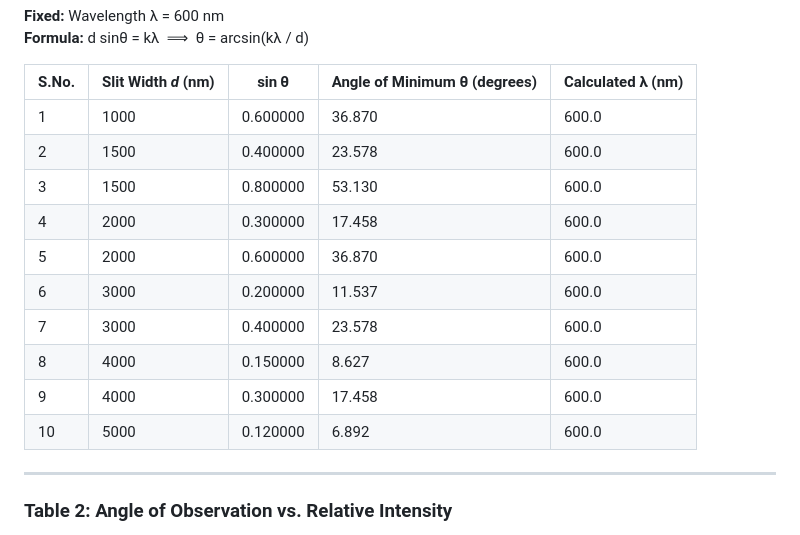
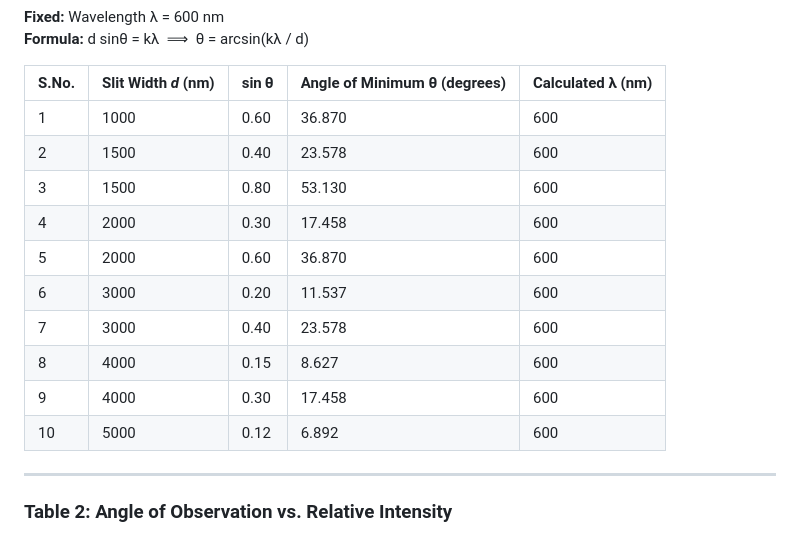
Before and after one commit to virtual-labs/exp-fraunhofer-diffraction-dei, a Markdown page: experiment/procedure.md, the part around the change. GitHub-like rendering.

```diff
--- a/experiment/procedure.md
+++ b/experiment/procedure.md
@@ -41,72 +41,72 @@
     <tr>
       <td style="border:1px solid #aaa; padding:6px;">1</td>
       <td style="border:1px solid #aaa; padding:6px;">1000</td>
-      <td style="border:1px solid #aaa; padding:6px;">0.600000</td>
+      <td style="border:1px solid #aaa; padding:6px;">0.60</td>
       <td style="border:1px solid #aaa; padding:6px;">36.870</td>
-      <td style="border:1px solid #aaa; padding:6px;">600.0</td>
+      <td style="border:1px solid #aaa; padding:6px;">600</td>
     </tr>
     <tr>
       <td style="border:1px solid #aaa; padding:6px;">2</td>
       <td style="border:1px solid #aaa; padding:6px;">1500</td>
-      <td style="border:1px solid #aaa; padding:6px;">0.400000</td>
+      <td style="border:1px solid #aaa; padding:6px;">0.40</td>
       <td style="border:1px solid #aaa; padding:6px;">23.578</td>
-      <td style="border:1px solid #aaa; padding:6px;">600.0</td>
+      <td style="border:1px solid #aaa; padding:6px;">600</td>
     </tr>
     <tr>
       <td style="border:1px solid #aaa; padding:6px;">3</td>
       <td style="border:1px solid #aaa; padding:6px;">1500</td>
-      <td style="border:1px solid #aaa; padding:6px;">0.800000</td>
+      <td style="border:1px solid #aaa; padding:6px;">0.80</td>
       <td style="border:1px solid #aaa; padding:6px;">53.130</td>
-      <td style="border:1px solid #aaa; padding:6px;">600.0</td>
+      <td style="border:1px solid #aaa; padding:6px;">600</td>
     </tr>
     <tr>
       <td style="border:1px solid #aaa; padding:6px;">4</td>
       <td style="border:1px solid #aaa; padding:6px;">2000</td>
-      <td style="border:1px solid #aaa; padding:6px;">0.300000</td>
+      <td style="border:1px solid #aaa; padding:6px;">0.30</td>
       <td style="border:1px solid #aaa; padding:6px;">17.458</td>
-      <td style="border:1px solid #aaa; padding:6px;">600.0</td>
+      <td style="border:1px solid #aaa; padding:6px;">600</td>
     </tr>
     <tr>
       <td style="border:1px solid #aaa; padding:6px;">5</td>
       <td style="border:1px solid #aaa; padding:6px;">2000</td>
-      <td style="border:1px solid #aaa; padding:6px;">0.600000</td>
+      <td style="border:1px solid #aaa; padding:6px;">0.60</td>
       <td style="border:1px solid #aaa; padding:6px;">36.870</td>
-      <td style="border:1px solid #aaa; padding:6px;">600.0</td>
+      <td style="border:1px solid #aaa; padding:6px;">600</td>
     </tr>
     <tr>
       <td style="border:1px solid #aaa; padding:6px;">6</td>
       <td style="border:1px solid #aaa; padding:6px;">3000</td>
-      <td style="border:1px solid #aaa; padding:6px;">0.200000</td>
+      <td style="border:1px solid #aaa; padding:6px;">0.20</td>
       <td style="border:1px solid #aaa; padding:6px;">11.537</td>
-      <td style="border:1px solid #aaa; padding:6px;">600.0</td>
+      <td style="border:1px solid #aaa; padding:6px;">600</td>
     </tr>
     <tr>
       <td style="border:1px solid #aaa; padding:6px;">7</td>
       <td style="border:1px solid #aaa; padding:6px;">3000</td>
-      <td style="border:1px solid #aaa; padding:6px;">0.400000</td>
+      <td style="border:1px solid #aaa; padding:6px;">0.40</td>
       <td style="border:1px solid #aaa; padding:6px;">23.578</td>
-      <td style="border:1px solid #aaa; padding:6px;">600.0</td>
+      <td style="border:1px solid #aaa; padding:6px;">600</td>
     </tr>
     <tr>
       <td style="border:1px solid #aaa; padding:6px;">8</td>
       <td style="border:1px solid #aaa; padding:6px;">4000</td>
-      <td style="border:1px solid #aaa; padding:6px;">0.150000</td>
+      <td style="border:1px solid #aaa; padding:6px;">0.15</td>
       <td style="border:1px solid #aaa; padding:6px;">8.627</td>
-      <td style="border:1px solid #aaa; padding:6px;">600.0</td>
+      <td style="border:1px solid #aaa; padding:6px;">600</td>
     </tr>
     <tr>
       <td style="border:1px solid #aaa; padding:6px;">9</td>
       <td style="border:1px solid #aaa; padding:6px;">4000</td>
-      <td style="border:1px solid #aaa; padding:6px;">0.300000</td>
+      <td style="border:1px solid #aaa; padding:6px;">0.30</td>
       <td style="border:1px solid #aaa; padding:6px;">17.458</td>
-      <td style="border:1px solid #aaa; padding:6px;">600.0</td>
+      <td style="border:1px solid #aaa; padding:6px;">600</td>
     </tr>
     <tr>
       <td style="border:1px solid #aaa; padding:6px;">10</td>
       <td style="border:1px solid #aaa; padding:6px;">5000</td>
-      <td style="border:1px solid #aaa; padding:6px;">0.120000</td>
+      <td style="border:1px solid #aaa; padding:6px;">0.12</td>
       <td style="border:1px solid #aaa; padding:6px;">6.892</td>
-      <td style="border:1px solid #aaa; padding:6px;">600.0</td>
+      <td style="border:1px solid #aaa; padding:6px;">600</td>
     </tr>
   </tbody>
 </table>
```
